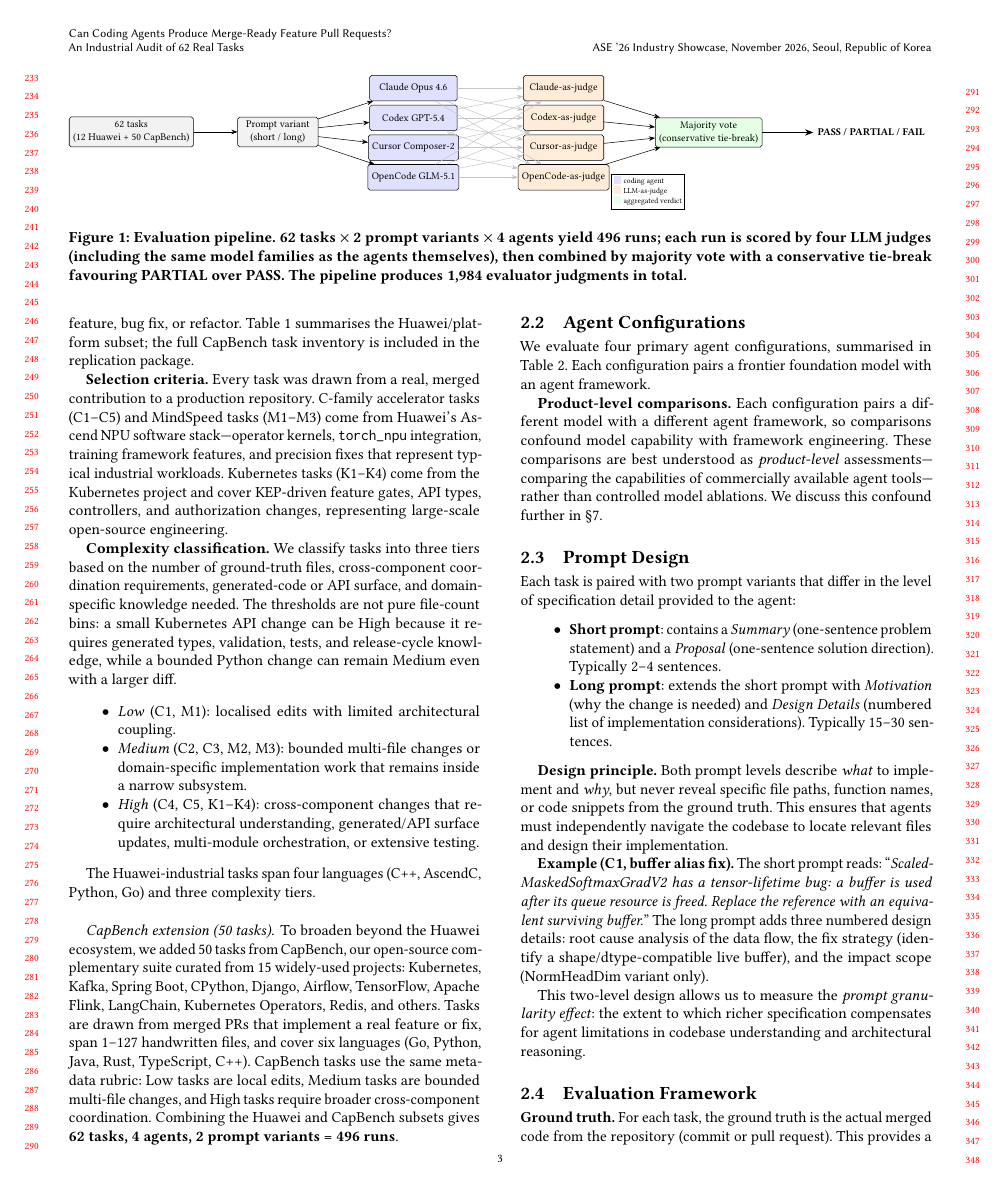
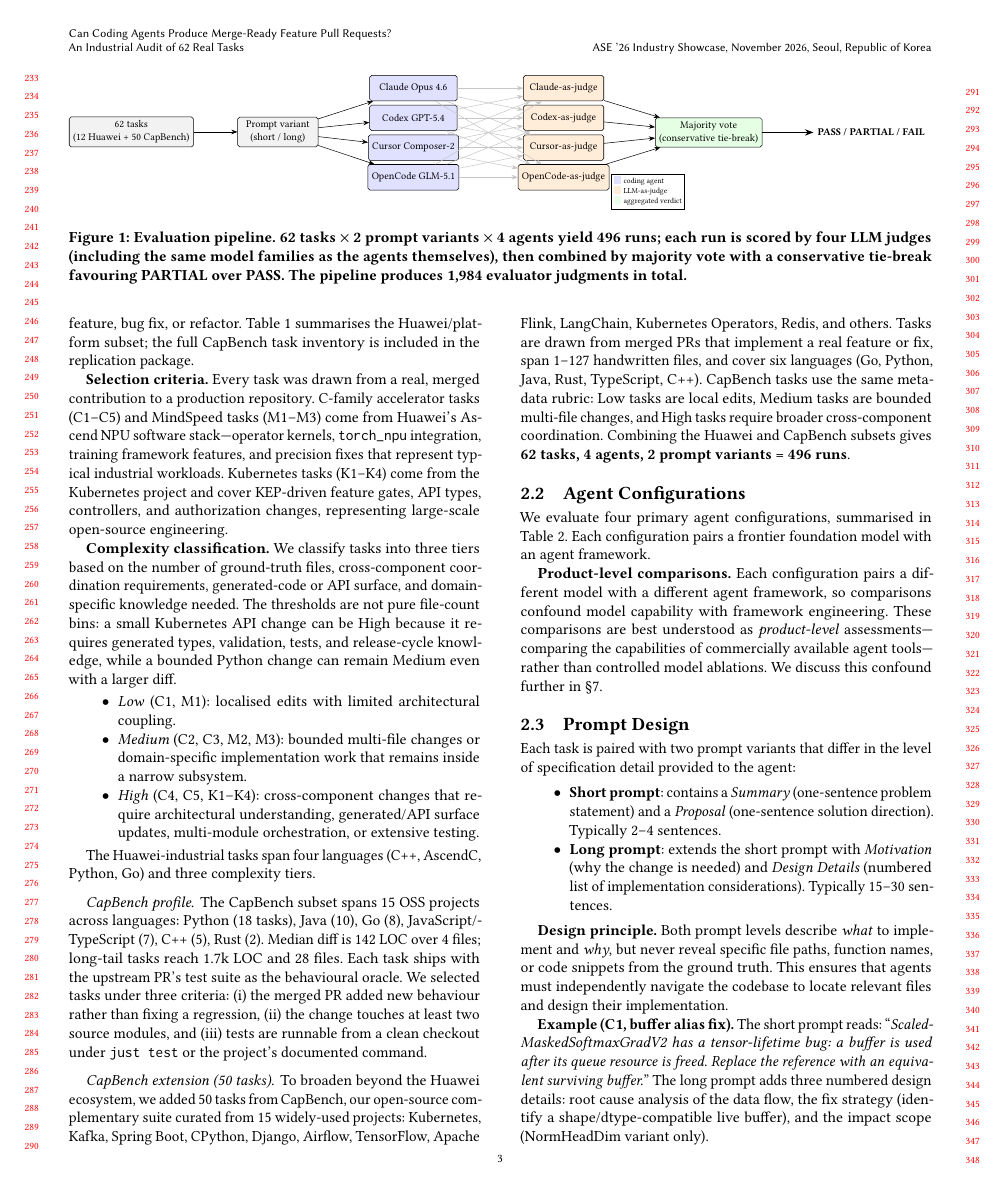
Before and after one commit to wzh4464/LongHorizenBench-paper, a LaTeX paper (main.tex, which reads sections/03-study-design.tex): page 3 of 11. Compiled offline with pdfLaTeX.

Commit message:
paper2: add CapBench profile + tighten §6b deployment intro

```diff
--- a/sections/03-study-design.tex
+++ b/sections/03-study-design.tex
@@ -71,6 +71,16 @@ larger diff.
 \end{itemize}
 
 The Huawei-industrial tasks span four languages (C++, AscendC, Python, Go) and three complexity tiers.
+
+\paragraph{CapBench profile.}
+The CapBench subset spans 15 OSS projects across languages: Python (18 tasks),
+Java (10), Go (8), JavaScript/TypeScript (7), C++ (5), Rust (2). Median diff
+is 142 LOC over 4 files; long-tail tasks reach 1.7k LOC and 28 files. Each task
+ships with the upstream PR's test suite as the behavioural oracle. We selected
+tasks under three criteria: (i) the merged PR added new behaviour rather than
+fixing a regression, (ii) the change touches at least two source modules, and
+(iii) tests are runnable from a clean checkout under \texttt{just test} or the
+project's documented command.
 
 \paragraph{CapBench extension (50 tasks).}
 To broaden beyond the Huawei ecosystem, we added 50 tasks from CapBench, our open-source complementary suite curated from 15 widely-used projects: Kubernetes, Kafka, Spring Boot, CPython, Django, Airflow, TensorFlow, Apache Flink, LangChain, Kubernetes Operators, Redis, and others. Tasks are drawn from merged PRs that implement a real feature or fix, span 1--127 handwritten files, and cover six languages (Go, Python, Java, Rust, TypeScript, C++). CapBench tasks use the same metadata rubric: Low tasks are local edits, Medium tasks are bounded multi-file changes, and High tasks require broader cross-component coordination. Combining the Huawei and CapBench subsets gives \textbf{62 tasks, 4 agents, 2 prompt variants = 496 runs}.
```
Also changed, not shown: main.pdf.
